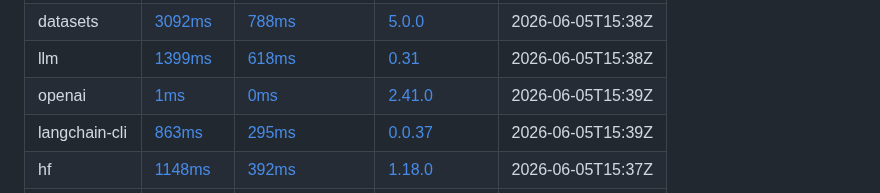
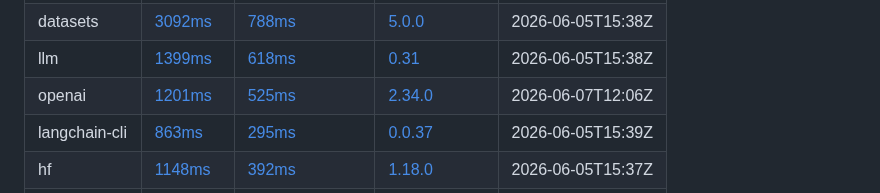
Before and after one commit to netanel-haber/dash-dash-help, a Markdown page: README.md, the part around one of its changes. Drawn GitHub-style.

Commit message:
update README table (2026-06-08 00:46 UTC)

```diff
--- a/README.md
+++ b/README.md
@@ -15,7 +15,7 @@ https://dashdashhelp.win
 | tensorrt-llm | [6722ms](https://github.com/netanel-haber/dash-dash-help/actions/runs/27024612193) | [2109ms](https://github.com/netanel-haber/dash-dash-help/actions/runs/27024612193) | [1.2.1](https://github.com/NVIDIA/TensorRT-LLM/releases/tag/v1.2.1) | 2026-06-05T15:43Z |
 | datasets | [3092ms](https://github.com/netanel-haber/dash-dash-help/actions/runs/27024437557) | [788ms](https://github.com/netanel-haber/dash-dash-help/actions/runs/27024437557) | [5.0.0](https://github.com/huggingface/datasets/releases/tag/5.0.0) | 2026-06-05T15:38Z |
 | llm | [1399ms](https://github.com/netanel-haber/dash-dash-help/actions/runs/27024470497) | [618ms](https://github.com/netanel-haber/dash-dash-help/actions/runs/27024470497) | [0.31](https://github.com/simonw/llm/releases/tag/0.31) | 2026-06-05T15:38Z |
-| openai | [1ms](https://github.com/netanel-haber/dash-dash-help/actions/runs/27024493931) | [0ms](https://github.com/netanel-haber/dash-dash-help/actions/runs/27024493931) | [2.41.0](https://github.com/openai/openai-python/releases/tag/v2.41.0) | 2026-06-05T15:39Z |
+| openai | [1201ms](https://github.com/netanel-haber/dash-dash-help/actions/runs/27092062663) | [525ms](https://github.com/netanel-haber/dash-dash-help/actions/runs/27092062663) | [2.34.0](https://github.com/openai/openai-python/releases/tag/v2.34.0) | 2026-06-07T12:06Z |
 | langchain-cli | [863ms](https://github.com/netanel-haber/dash-dash-help/actions/runs/27024512190) | [295ms](https://github.com/netanel-haber/dash-dash-help/actions/runs/27024512190) | [0.0.37](https://github.com/langchain-ai/langchain/releases/tag/langchain-cli==0.0.37) | 2026-06-05T15:39Z |
 | hf | [1148ms](https://github.com/netanel-haber/dash-dash-help/actions/runs/27024410507) | [392ms](https://github.com/netanel-haber/dash-dash-help/actions/runs/27024410507) | [1.18.0](https://github.com/huggingface/huggingface_hub/releases/tag/v1.18.0) | 2026-06-05T15:37Z |
 | lm-eval | [1577ms](https://github.com/netanel-haber/dash-dash-help/actions/runs/27024547386) | [246ms](https://github.com/netanel-haber/dash-dash-help/actions/runs/27024547386) | [0.4.12](https://github.com/EleutherAI/lm-evaluation-harness/releases/tag/v0.4.12) | 2026-06-05T15:40Z |
```
Also changed, not shown: other parts of README.md (+1 -1 lines).
